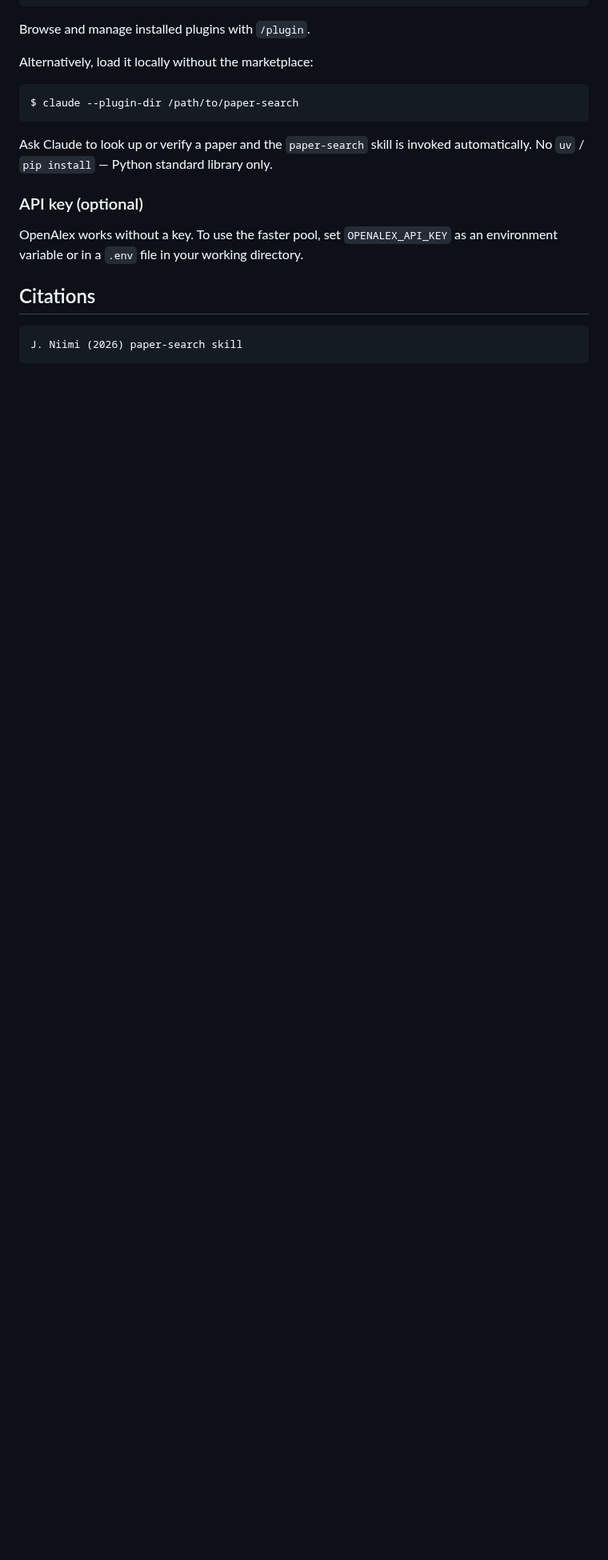
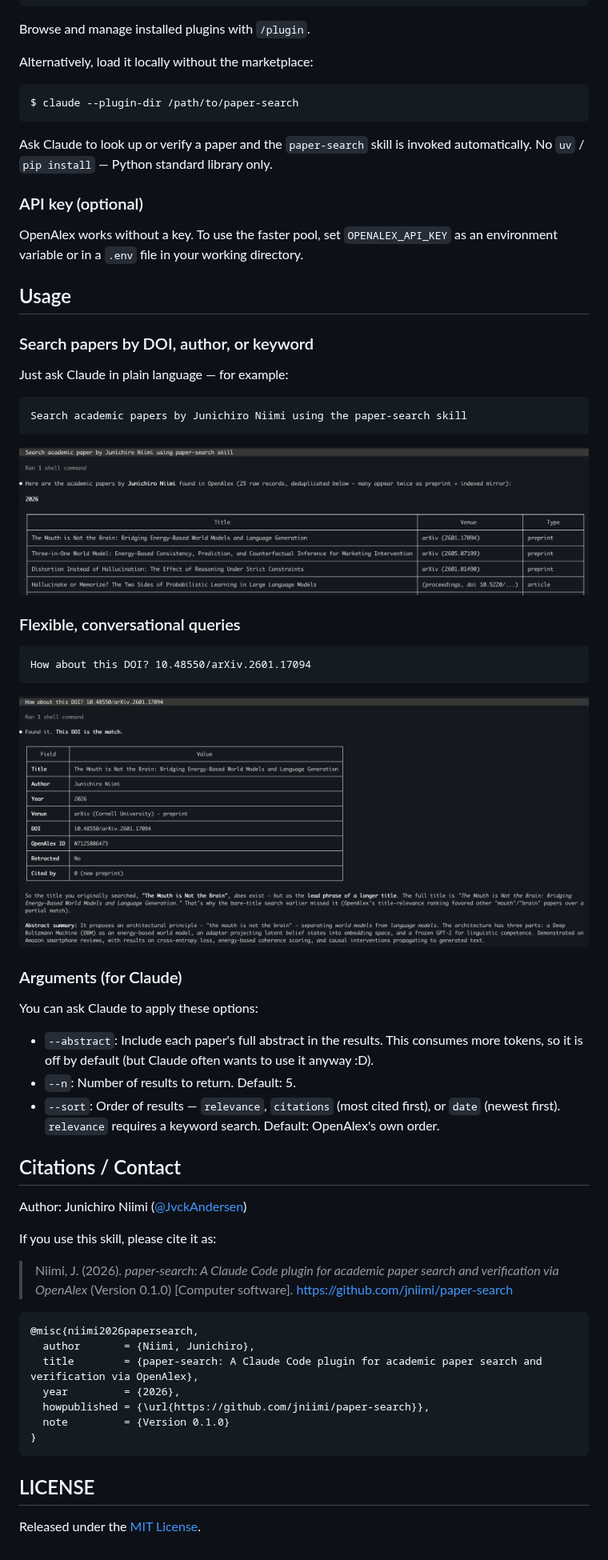
Before and after one commit to jniimi/paper-search, a Markdown page: README.md, the part around one of its changes. Shown at 80% size. Rendered like a GitHub page; pictures changed too: img/sample1.png (added), img/sample2.png (added); blank space fills up the shorter version.

Commit message:
Add LICENSE, usage docs, and screenshots
- LICENSE: MIT (Copyright 2026 Junichiro Niimi)
- README: marketplace install steps, Usage section with worked
  examples and screenshots, --abstract/--n/--sort argument notes,
  citation entry
- img/: sample1.png, sample2.png used by the Usage section

Co-Authored-By: Claude Opus 4.7 (1M context) <noreply@anthropic.com>

````diff
--- a/README.md
+++ b/README.md
@@ -24,7 +24,45 @@ invoked automatically. No `uv` / `pip install` — Python standard library only.
 OpenAlex works without a key. To use the faster pool, set `OPENALEX_API_KEY`
 as an environment variable or in a `.env` file in your working directory.
 
-## Citations
-```LaTeX
-J. Niimi (2026) paper-search skill
+## Usage
+### Search papers by DOI, author, or keyword
+Just ask Claude in plain language — for example:
 ```
+Search academic papers by Junichiro Niimi using the paper-search skill
+```
+![Academic papers by Junichiro Niimi found in OpenAlex — 25 raw records, many appearing twice (preprint plus indexed mirror) and deduplicated in the result](img/sample1.png)
+
+### Flexible, conversational queries
+```
+How about this DOI? 10.48550/arXiv.2601.17094
+```
+![Found it — this DOI is a match. The title you originally searched, "The Mouth is Not the Brain", does exist, but as the lead phrase of a longer title: "The Mouth is Not the Brain: Bridging Energy-Based World Models and Language Generation."](img/sample2.png)
+
+### Arguments (for Claude)
+You can ask Claude to apply these options:
+- `--abstract`: Include each paper's full abstract in the results. This consumes more tokens, so it is off by default (but Claude often wants to use it anyway :D).
+- `--n`: Number of results to return. Default: 5.
+- `--sort`: Order of results — `relevance`, `citations` (most cited first), or `date` (newest first). `relevance` requires a keyword search. Default: OpenAlex's own order.
+
+
+## Citations / Contact
+Author: Junichiro Niimi ([@JvckAndersen](https://x.com/JvckAndersen))
+
+If you use this skill, please cite it as:
+
+> Niimi, J. (2026). *paper-search: A Claude Code plugin for academic paper
+> search and verification via OpenAlex* (Version 0.1.0) [Computer software].
+> https://github.com/jniimi/paper-search
+
+```bibtex
+@misc{niimi2026papersearch,
+  author       = {Niimi, Junichiro},
+  title        = {paper-search: A Claude Code plugin for academic paper search and verification via OpenAlex},
+  year         = {2026},
+  howpublished = {\url{https://github.com/jniimi/paper-search}},
+  note         = {Version 0.1.0}
+}
+```
+
+## LICENSE
+Released under the [MIT License](LICENSE).
````
Also changed, not shown: other parts of README.md (+2 -2 lines), 1 other file.
